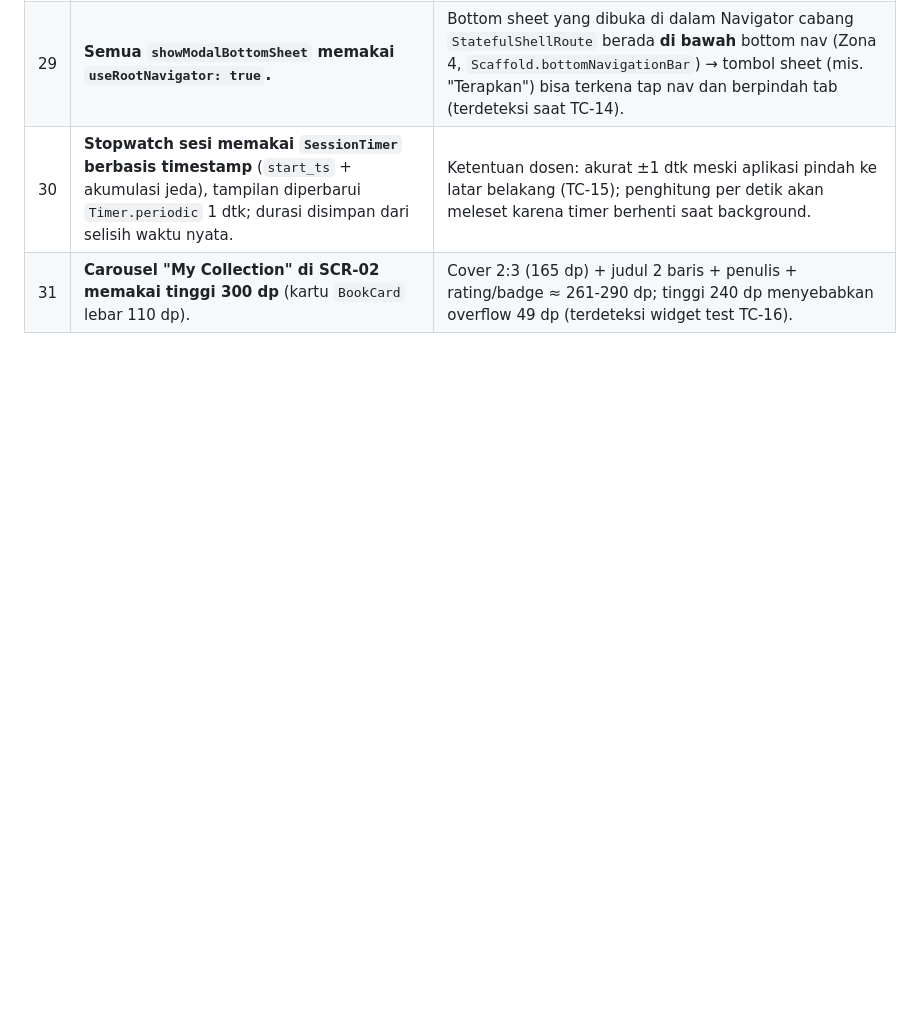
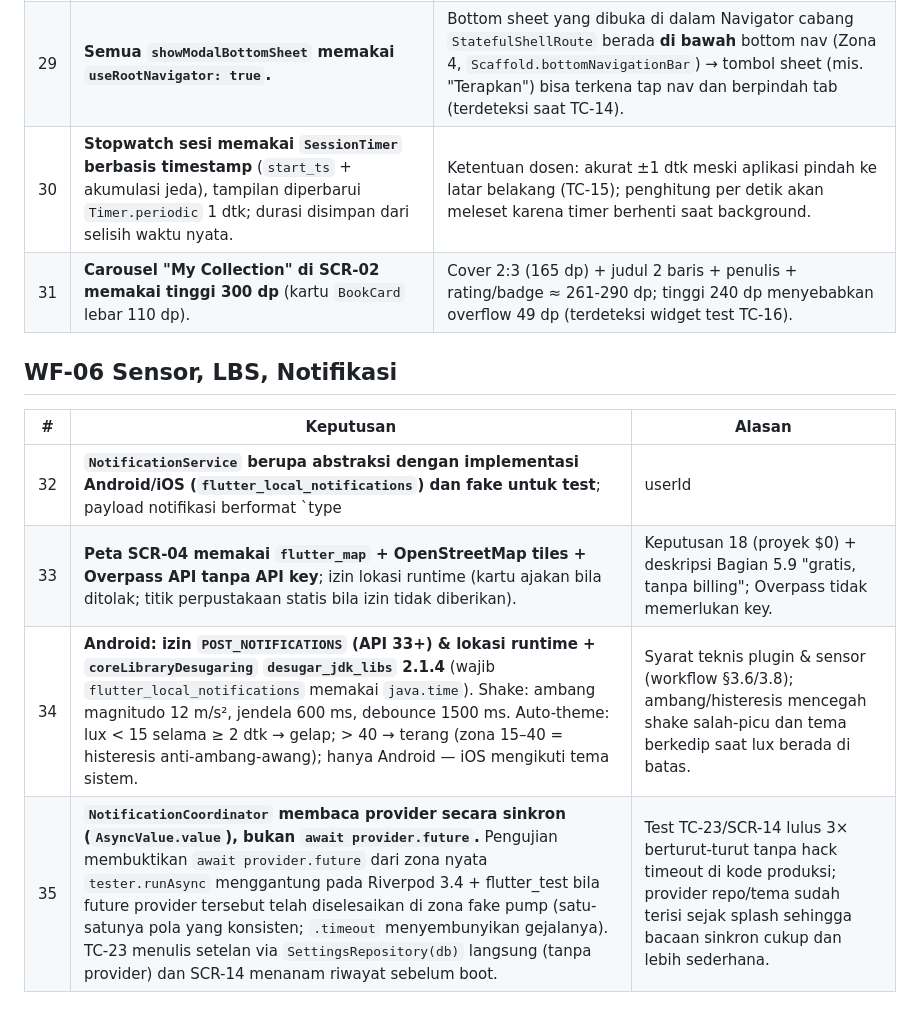
Before and after one commit to Synss33/StoryLoka, a Markdown page: docs/keputusan.md, the part around the change. Rendered like a GitHub page; blank space fills up the shorter version.

Commit message:
docs(wf-06): tandai WF-06 selesai, keputusan 32-35

```diff
--- a/docs/keputusan.md
+++ b/docs/keputusan.md
@@ -60,3 +60,12 @@ Prioritas jika konflik: **Ketentuan Dosen > deskripsi proyek > desain > workflow
 | 29 | **Semua `showModalBottomSheet` memakai `useRootNavigator: true`.** | Bottom sheet yang dibuka di dalam Navigator cabang `StatefulShellRoute` berada **di bawah** bottom nav (Zona 4, `Scaffold.bottomNavigationBar`) → tombol sheet (mis. "Terapkan") bisa terkena tap nav dan berpindah tab (terdeteksi saat TC-14). |
 | 30 | **Stopwatch sesi memakai `SessionTimer` berbasis timestamp** (`start_ts` + akumulasi jeda), tampilan diperbarui `Timer.periodic` 1 dtk; durasi disimpan dari selisih waktu nyata. | Ketentuan dosen: akurat ±1 dtk meski aplikasi pindah ke latar belakang (TC-15); penghitung per detik akan meleset karena timer berhenti saat background. |
 | 31 | **Carousel "My Collection" di SCR-02 memakai tinggi 300 dp** (kartu `BookCard` lebar 110 dp). | Cover 2:3 (165 dp) + judul 2 baris + penulis + rating/badge ≈ 261-290 dp; tinggi 240 dp menyebabkan overflow 49 dp (terdeteksi widget test TC-16). |
+
+## WF-06 Sensor, LBS, Notifikasi
+
+| # | Keputusan | Alasan |
+|---|---|---|
+| 32 | **`NotificationService` berupa abstraksi dengan implementasi Android/iOS (`flutter_local_notifications`) dan fake untuk test**; payload notifikasi berformat `type|userId|rute` agar callback ketuk bisa mencatat riwayat + navigasi. | Ketentuan dosen melarang Firebase — notifikasi sistem memakai plugin lokal; seam abstraksi membuat TC-23 bisa menyimulasikan OS (jadwal → fires → diketuk) sepenuhnya di host. |
+| 33 | **Peta SCR-04 memakai `flutter_map` + OpenStreetMap tiles + Overpass API tanpa API key**; izin lokasi runtime (kartu ajakan bila ditolak; titik perpustakaan statis bila izin tidak diberikan). | Keputusan 18 (proyek $0) + deskripsi Bagian 5.9 "gratis, tanpa billing"; Overpass tidak memerlukan key. |
+| 34 | **Android: izin `POST_NOTIFICATIONS` (API 33+) & lokasi runtime + `coreLibraryDesugaring` `desugar_jdk_libs` 2.1.4** (wajib `flutter_local_notifications` memakai `java.time`). Shake: ambang magnitudo 12 m/s², jendela 600 ms, debounce 1500 ms. Auto-theme: lux < 15 selama ≥ 2 dtk → gelap; > 40 → terang (zona 15–40 = histeresis anti-ambang-awang); hanya Android — iOS mengikuti tema sistem. | Syarat teknis plugin & sensor (workflow §3.6/3.8); ambang/histeresis mencegah shake salah-picu dan tema berkedip saat lux berada di batas. |
+| 35 | **`NotificationCoordinator` membaca provider secara sinkron (`AsyncValue.value`), bukan `await provider.future`.** Pengujian membuktikan `await provider.future` dari zona nyata `tester.runAsync` menggantung pada Riverpod 3.4 + flutter_test bila future provider tersebut telah diselesaikan di zona fake pump (satu-satunya pola yang konsisten; `.timeout` menyembunyikan gejalanya). TC-23 menulis setelan via `SettingsRepository(db)` langsung (tanpa provider) dan SCR-14 menanam riwayat sebelum boot. | Test TC-23/SCR-14 lulus 3× berturut-turut tanpa hack timeout di kode produksi; provider repo/tema sudah terisi sejak splash sehingga bacaan sinkron cukup dan lebih sederhana. |
```
Also changed, not shown: docs/progress.md (+29 -8 lines).
